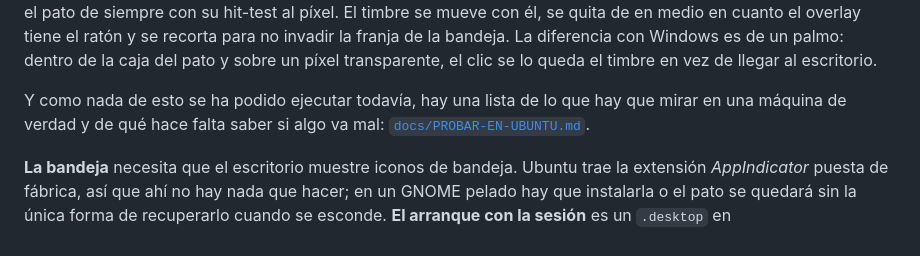
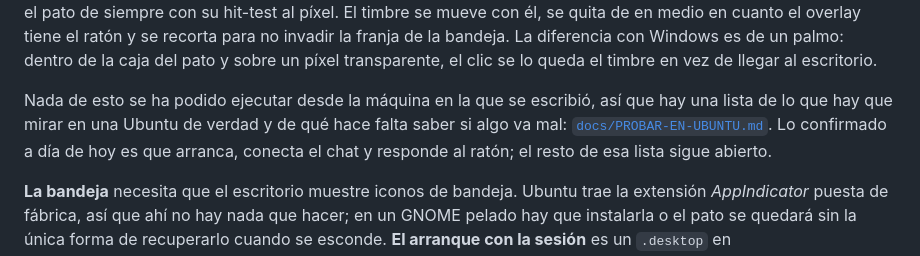
Before and after one commit to Mapiedra/TuCuack, a Markdown page: README.md, the part around the change. Drawn GitHub-style.

```diff
--- a/README.md
+++ b/README.md
@@ -352,9 +352,11 @@ overlay tiene el ratón y se recorta para no invadir la franja de la bandeja. La
 diferencia con Windows es de un palmo: dentro de la caja del pato y sobre un píxel
 transparente, el clic se lo queda el timbre en vez de llegar al escritorio.
 
-Y como nada de esto se ha podido ejecutar todavía, hay una lista de lo que hay que
-mirar en una máquina de verdad y de qué hace falta saber si algo va mal:
-[`docs/PROBAR-EN-UBUNTU.md`](docs/PROBAR-EN-UBUNTU.md).
+Nada de esto se ha podido ejecutar desde la máquina en la que se escribió, así que hay
+una lista de lo que hay que mirar en una Ubuntu de verdad y de qué hace falta saber si
+algo va mal: [`docs/PROBAR-EN-UBUNTU.md`](docs/PROBAR-EN-UBUNTU.md). Lo confirmado a
+día de hoy es que arranca, conecta el chat y responde al ratón; el resto de esa lista
+sigue abierto.
 
 **La bandeja** necesita que el escritorio muestre iconos de bandeja. Ubuntu trae la
 extensión *AppIndicator* puesta de fábrica, así que ahí no hay nada que hacer; en un
```
Also changed, not shown: docs/PROBAR-EN-UBUNTU.md (+19 -7 lines).
